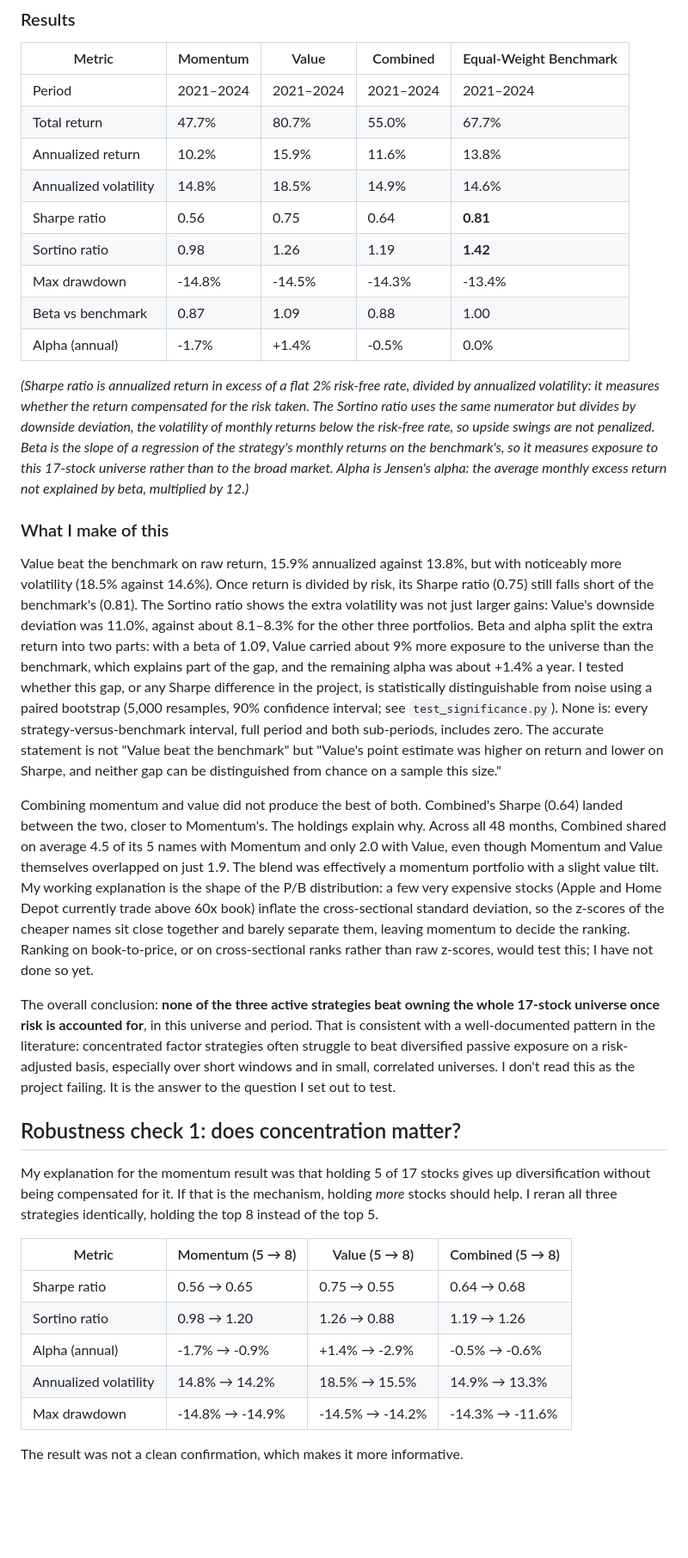
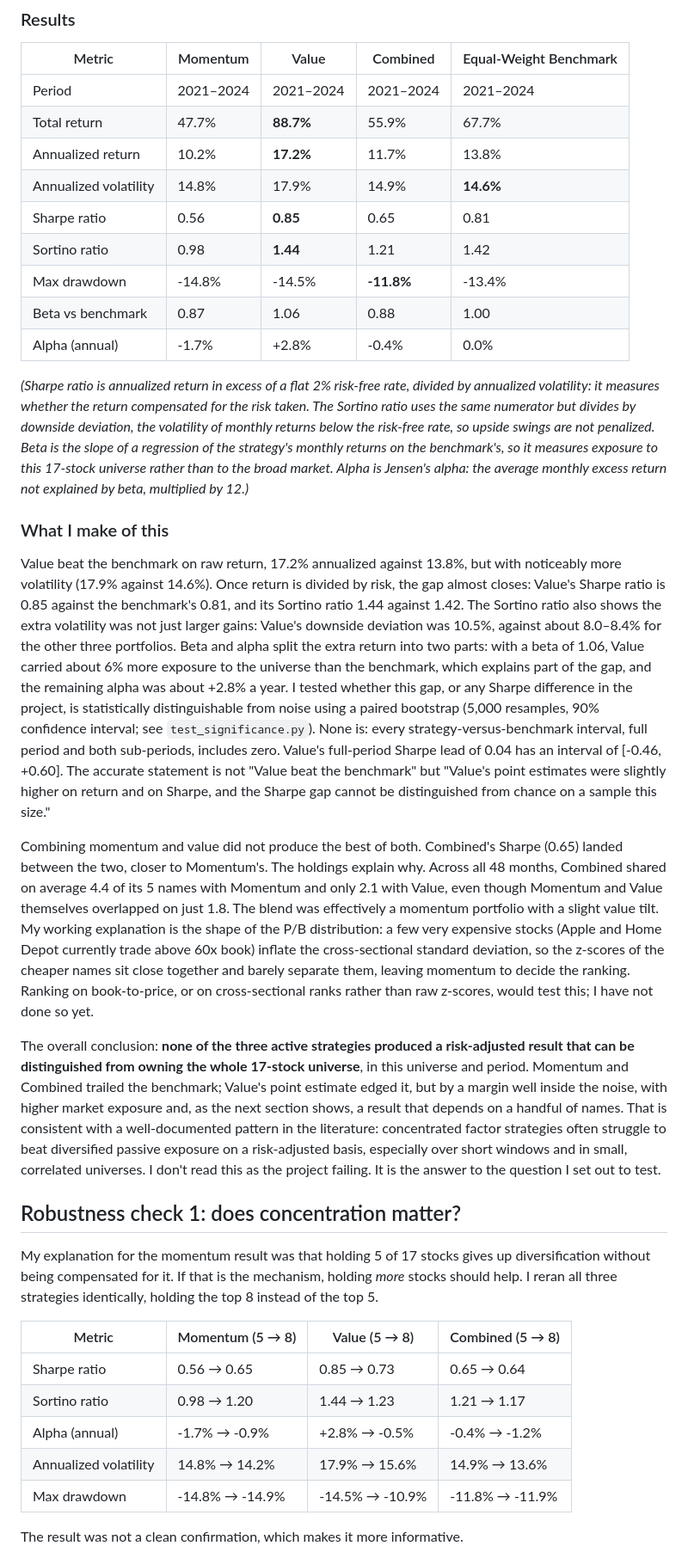
Before and after one commit to ronaldoexmachina13/quant-equity-research, a Markdown page: README.md, the part around the change printed below. Shown: that part at 86% size. Rendered like a GitHub page; blank space fills up the shorter version.

Commit message:
Regenerate all results with corrected Value signal; update README and dashboard text, add correction section

```diff
--- a/README.md
+++ b/README.md
@@ -125,24 +128,24 @@ The benchmark is the same for all three: all 17 stocks in equal weight, every mo
 | Metric | Momentum | Value | Combined | Equal-Weight Benchmark |
 |---|---|---|---|---|
 | Period | 2021–2024 | 2021–2024 | 2021–2024 | 2021–2024 |
-| Total return | 47.7% | 80.7% | 55.0% | 67.7% |
-| Annualized return | 10.2% | 15.9% | 11.6% | 13.8% |
-| Annualized volatility | 14.8% | 18.5% | 14.9% | 14.6% |
-| Sharpe ratio | 0.56 | 0.75 | 0.64 | **0.81** |
-| Sortino ratio | 0.98 | 1.26 | 1.19 | **1.42** |
-| Max drawdown | -14.8% | -14.5% | -14.3% | -13.4% |
-| Beta vs benchmark | 0.87 | 1.09 | 0.88 | 1.00 |
-| Alpha (annual) | -1.7% | +1.4% | -0.5% | 0.0% |
+| Total return | 47.7% | **88.7%** | 55.9% | 67.7% |
+| Annualized return | 10.2% | **17.2%** | 11.7% | 13.8% |
+| Annualized volatility | 14.8% | 17.9% | 14.9% | **14.6%** |
+| Sharpe ratio | 0.56 | **0.85** | 0.65 | 0.81 |
+| Sortino ratio | 0.98 | **1.44** | 1.21 | 1.42 |
+| Max drawdown | -14.8% | -14.5% | **-11.8%** | -13.4% |
+| Beta vs benchmark | 0.87 | 1.06 | 0.88 | 1.00 |
+| Alpha (annual) | -1.7% | +2.8% | -0.4% | 0.0% |
 
 *(Sharpe ratio is annualized return in excess of a flat 2% risk-free rate, divided by annualized volatility: it measures whether the return compensated for the risk taken. The Sortino ratio uses the same numerator but divides by downside deviation, the volatility of monthly returns below the risk-free rate, so upside swings are not penalized. Beta is the slope of a regression of the strategy's monthly returns on the benchmark's, so it measures exposure to this 17-stock universe rather than to the broad market. Alpha is Jensen's alpha: the average monthly excess return not explained by beta, multiplied by 12.)*
 
 ### What I make of this
 
-Value beat the benchmark on raw return, 15.9% annualized against 13.8%, but with noticeably more volatility (18.5% against 14.6%). Once return is divided by risk, its Sharpe ratio (0.75) still falls short of the benchmark's (0.81). The Sortino ratio shows the extra volatility was not just larger gains: Value's downside deviation was 11.0%, against about 8.1–8.3% for the other three portfolios. Beta and alpha split the extra return into two parts: with a beta of 1.09, Value carried about 9% more exposure to the universe than the benchmark, which explains part of the gap, and the remaining alpha was about +1.4% a year. I tested whether this gap, or any Sharpe difference in the project, is statistically distinguishable from noise using a paired bootstrap (5,000 resamples, 90% confidence interval; see `test_significance.py`). None is: every strategy-versus-benchmark interval, full period and both sub-periods, includes zero. The accurate statement is not "Value beat the benchmark" but "Value's point estimate was higher on return and lower on Sharpe, and neither gap can be distinguished from chance on a sample this size."
+Value beat the benchmark on raw return, 17.2% annualized against 13.8%, but with noticeably more volatility (17.9% against 14.6%). Once return is divided by risk, the gap almost closes: Value's Sharpe ratio is 0.85 against the benchmark's 0.81, and its Sortino ratio 1.44 against 1.42. The Sortino ratio also shows the extra volatility was not just larger gains: Value's downside deviation was 10.5%, against about 8.0–8.4% for the other three portfolios. Beta and alpha split the extra return into two parts: with a beta of 1.06, Value carried about 6% more exposure to the universe than the benchmark, which explains part of the gap, and the remaining alpha was about +2.8% a year. I tested whether this gap, or any Sharpe difference in the project, is statistically distinguishable from noise using a paired bootstrap (5,000 resamples, 90% confidence interval; see `test_significance.py`). None is: every strategy-versus-benchmark interval, full period and both sub-periods, includes zero. Value's full-period Sharpe lead of 0.04 has an interval of [-0.46, +0.60]. The accurate statement is not "Value beat the benchmark" but "Value's point estimates were slightly higher on return and on Sharpe, and the Sharpe gap cannot be distinguished from chance on a sample this size."
 
-Combining momentum and value did not produce the best of both. Combined's Sharpe (0.64) landed between the two, closer to Momentum's. The holdings explain why. Across all 48 months, Combined shared on average 4.5 of its 5 names with Momentum and only 2.0 with Value, even though Momentum and Value themselves overlapped on just 1.9. The blend was effectively a momentum portfolio with a slight value tilt. My working explanation is the shape of the P/B distribution: a few very expensive stocks (Apple and Home Depot currently trade above 60x book) inflate the cross-sectional standard deviation, so the z-scores of the cheaper names sit close together and barely separate them, leaving momentum to decide the ranking. Ranking on book-to-price, or on cross-sectional ranks rather than raw z-scores, would test this; I have not done so yet.
+Combining momentum and value did not produce the best of both. Combined's Sharpe (0.65) landed between the two, closer to Momentum's. The holdings explain why. Across all 48 months, Combined shared on average 4.4 of its 5 names with Momentum and only 2.1 with Value, even though Momentum and Value themselves overlapped on just 1.8. The blend was effectively a momentum portfolio with a slight value tilt. My working explanation is the shape of the P/B distribution: a few very expensive stocks (Apple and Home Depot currently trade above 60x book) inflate the cross-sectional standard deviation, so the z-scores of the cheaper names sit close together and barely separate them, leaving momentum to decide the ranking. Ranking on book-to-price, or on cross-sectional ranks rather than raw z-scores, would test this; I have not done so yet.
 
-The overall conclusion: **none of the three active strategies beat owning the whole 17-stock universe once risk is accounted for**, in this universe and period. That is consistent with a well-documented pattern in the literature: concentrated factor strategies often struggle to beat diversified passive exposure on a risk-adjusted basis, especially over short windows and in small, correlated universes. I don't read this as the project failing. It is the answer to the question I set out to test.
+The overall conclusion: **none of the three active strategies produced a risk-adjusted result that can be distinguished from owning the whole 17-stock universe**, in this universe and period. Momentum and Combined trailed the benchmark; Value's point estimate edged it, but by a margin well inside the noise, with higher market exposure and, as the next section shows, a result that depends on a handful of names. That is consistent with a well-documented pattern in the literature: concentrated factor strategies often struggle to beat diversified passive exposure on a risk-adjusted basis, especially over short windows and in small, correlated universes. I don't read this as the project failing. It is the answer to the question I set out to test.
 
 ## Robustness check 1: does concentration matter?
 
@@ -150,11 +153,11 @@ My explanation for the momentum result was that holding 5 of 17 stocks gives up
 
 | Metric | Momentum (5 → 8) | Value (5 → 8) | Combined (5 → 8) |
 |---|---|---|---|
-| Sharpe ratio | 0.56 → 0.65 | 0.75 → 0.55 | 0.64 → 0.68 |
-| Sortino ratio | 0.98 → 1.20 | 1.26 → 0.88 | 1.19 → 1.26 |
-| Alpha (annual) | -1.7% → -0.9% | +1.4% → -2.9% | -0.5% → -0.6% |
-| Annualized volatility | 14.8% → 14.2% | 18.5% → 15.5% | 14.9% → 13.3% |
-| Max drawdown | -14.8% → -14.9% | -14.5% → -14.2% | -14.3% → -11.6% |
+| Sharpe ratio | 0.56 → 0.65 | 0.85 → 0.73 | 0.65 → 0.64 |
+| Sortino ratio | 0.98 → 1.20 | 1.44 → 1.23 | 1.21 → 1.17 |
+| Alpha (annual) | -1.7% → -0.9% | +2.8% → -0.5% | -0.4% → -1.2% |
+| Annualized volatility | 14.8% → 14.2% | 17.9% → 15.6% | 14.9% → 13.6% |
+| Max drawdown | -14.8% → -14.9% | -14.5% → -10.9% | -11.8% → -11.9% |
 
 The result was not a clean confirmation, which makes it more informative.
 
```
Also changed, not shown: other parts of README.md (+57 -33 lines), results/momentum_vs_value_regime_split.png, 14 other files.
